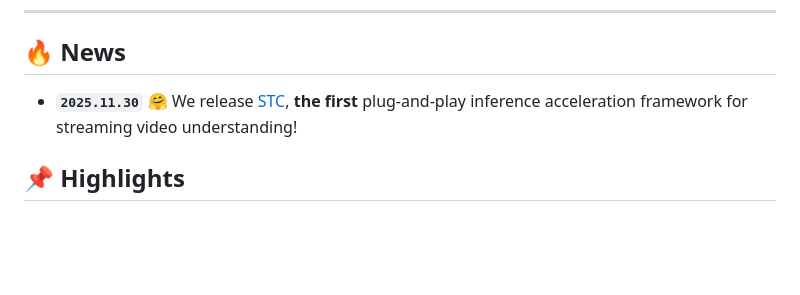
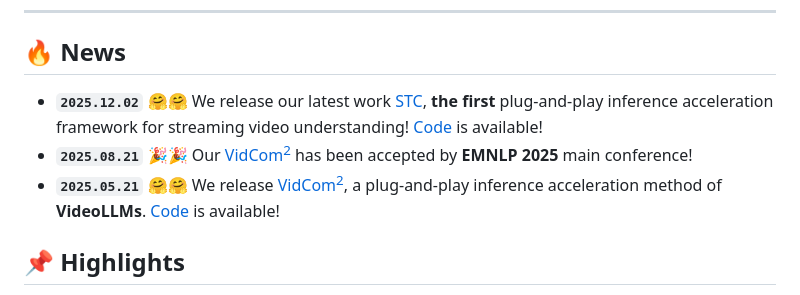
Before and after one commit to lern-to-write/STC, a Markdown page: README.md, the part around the change. GitHub-like rendering; blank space fills up the shorter version.

```diff
--- a/README.md
+++ b/README.md
@@ -20,7 +20,9 @@
 
 ## 🔥 News
 
-* **`2025.11.30`** 🤗 We release [STC](https://arxiv.org/pdf/2512.00891), **the first** plug-and-play inference acceleration framework for streaming video understanding!
+* **`2025.12.02`** 🤗🤗 We release our latest work [STC](https://arxiv.org/pdf/2512.00891), **the first** plug-and-play inference acceleration framework for streaming video understanding! [Code](https://github.com/lern-to-write/STC) is available!
+* **`2025.08.21`** 🎉🎉 Our [VidCom<sup>2</sup>](https://arxiv.org/abs/2505.14454) has been accepted by **EMNLP 2025** main conference!
+* **`2025.05.21`** 🤗🤗 We release [VidCom<sup>2</sup>](https://arxiv.org/abs/2505.14454), a plug-and-play inference acceleration method of **VideoLLMs**. [Code](https://github.com/xuyang-liu16/VidCom2) is available!
 
 ## 📌 Highlights
 
```
